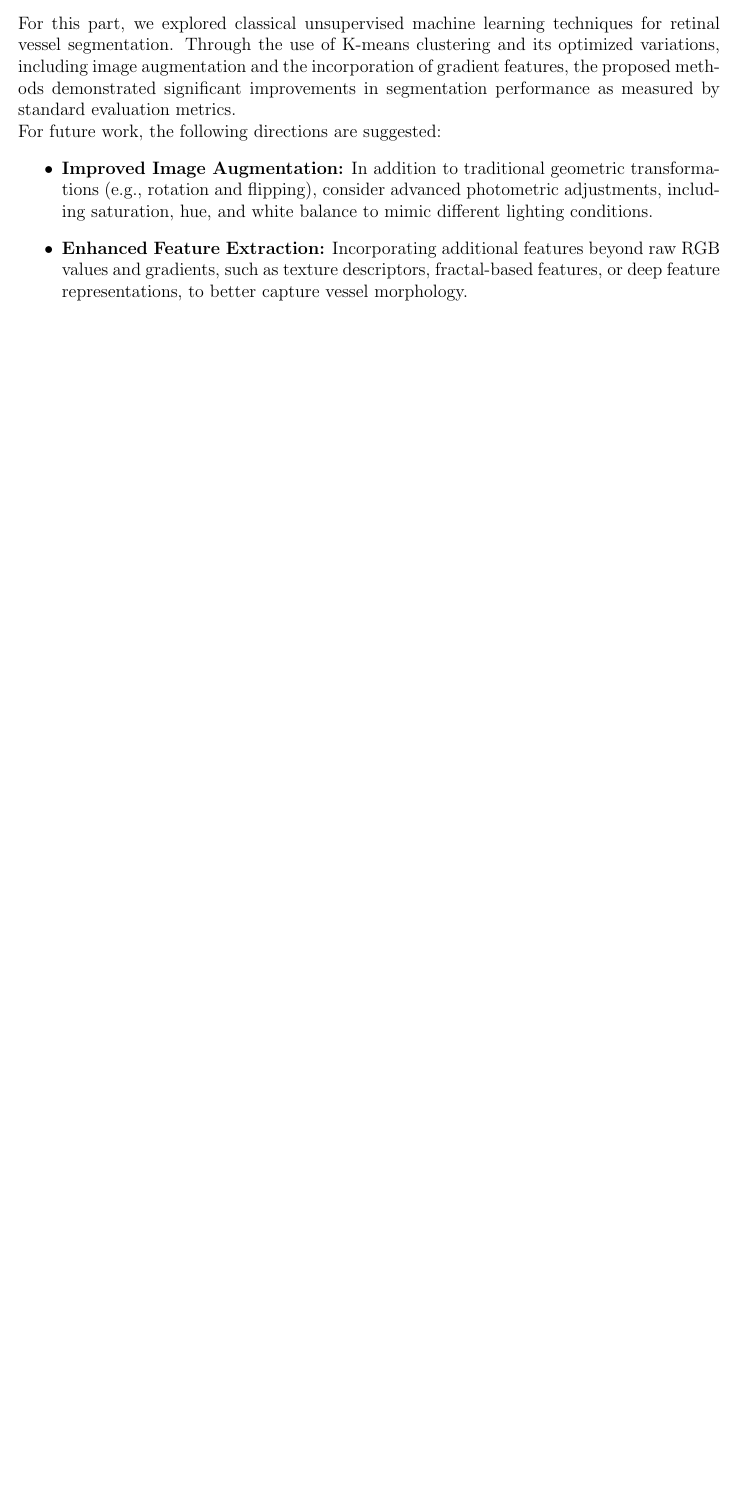
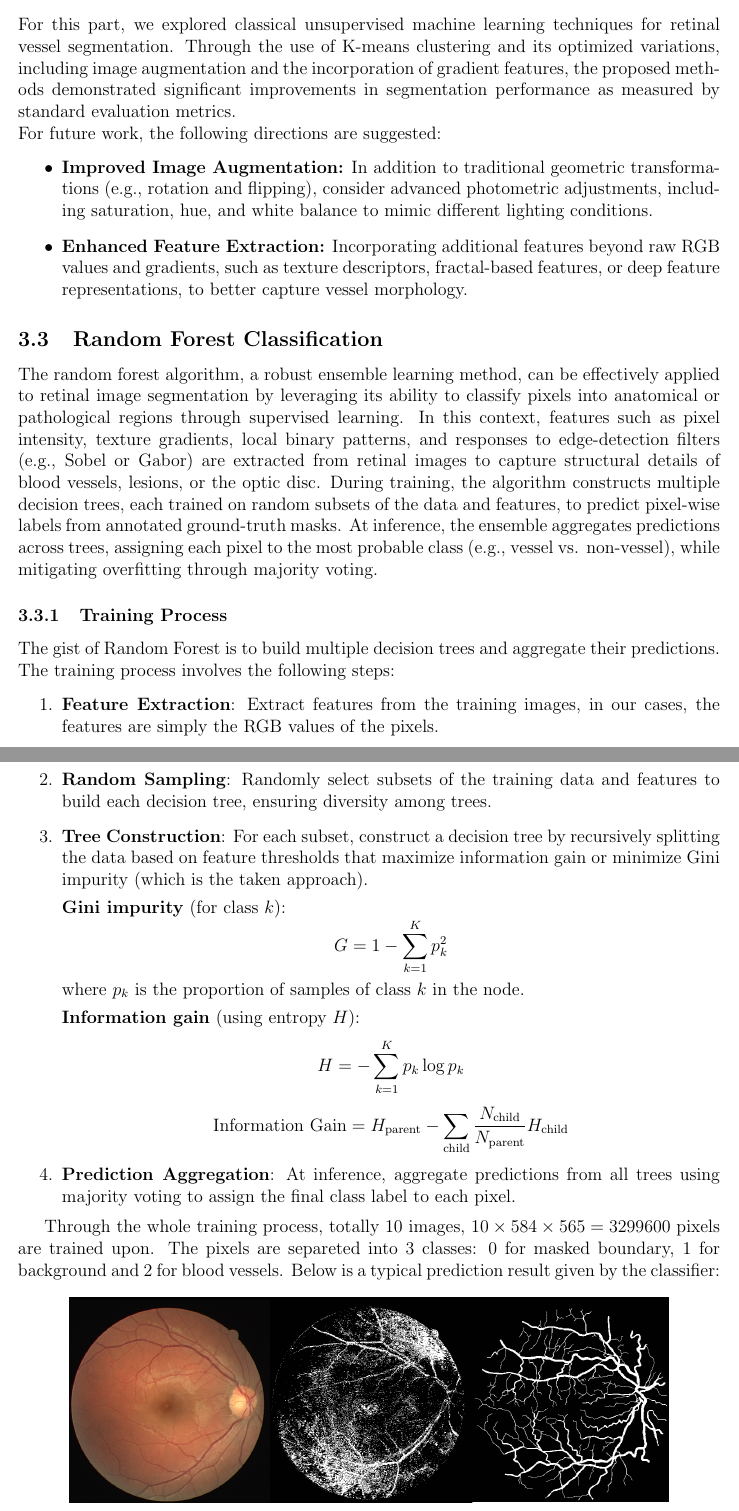
Before and after one commit to WSpaceWang/02620_Final_Project, a LaTeX document (2 Final Report/Final Report.tex): part of page 9 of 9 before the commit and two parts of pages 9 and 10 of 11 after it, the two joined at a grey line, cut so that both start at the same text, the shorter picture padded with empty space. Compiled offline with pdfLaTeX.

Commit message:
jiachengma pdf submission

```diff
--- a/2 Final Report/Final Report.tex
+++ b/2 Final Report/Final Report.tex
@@ -225,3 +228,37 @@ For future work, the following directions are suggested:
 \end{itemize}
 
 
+\subsection{Random Forest Classification}
+The random forest algorithm, a robust ensemble learning method, can be effectively applied to retinal image segmentation by leveraging its ability to classify pixels into anatomical or pathological regions through supervised learning. In this context, features such as pixel intensity, texture gradients, local binary patterns, and responses to edge-detection filters (e.g., Sobel or Gabor) are extracted from retinal images to capture structural details of blood vessels, lesions, or the optic disc. During training, the algorithm constructs multiple decision trees, each trained on random subsets of the data and features, to predict pixel-wise labels from annotated ground-truth masks. At inference, the ensemble aggregates predictions across trees, assigning each pixel to the most probable class (e.g., vessel vs. non-vessel), while mitigating overfitting through majority voting.
+
+\subsubsection{Training Process}
+The gist of Random Forest is to build multiple decision trees and aggregate their predictions. The training process involves the following steps:
+\begin{enumerate}
+    \item \textbf{Feature Extraction}: Extract features from the training images, in our cases, the features are simply the RGB values of the pixels.
+    \item \textbf{Random Sampling}: Randomly select subsets of the training data and features to build each decision tree, ensuring diversity among trees.
+    \item \textbf{Tree Construction}: For each subset, construct a decision tree by recursively splitting the data based on feature thresholds that maximize information gain or minimize Gini impurity (which is the taken approach).
+
+\textbf{Gini impurity} (for class \( k \)):
+\[
+G = 1 - \sum_{k=1}^K p_k^2
+\]
+where \( p_k \) is the proportion of samples of class \( k \) in the node.
+
+\textbf{Information gain} (using entropy \( H \)):
+\[
+H = -\sum_{k=1}^K p_k \log p_k
+\]
+\[
+\text{Information Gain} = H_{\text{parent}} - \sum_{\text{child}} \frac{N_{\text{child}}}{N_{\text{parent}}} H_{\text{child}}
+\]
+
+    \item \textbf{Prediction Aggregation}: At inference, aggregate predictions from all trees using majority voting to assign the final class label to each pixel.
+\end{enumerate}
+
+    Through the whole training process, totally 10 images, \(10 \times 584 \times 565 = 3299600\) pixels are trained upon. The pixels are separeted into 3 classes: 0 for masked boundary, 1 for background and 2 for blood vessels. Below is a typical prediction result given by the classifier:
+
+    \begin{figure}[H]
+        \centering
+            \centering
+            \includegraphics[scale=0.4]{Figures/mjc.png}
+            \caption{1st image is the original image, 2nd image is the manually labeled image for training, 3rd image is the predicted image by the random forest algorithm.}\label{fig:mjct27}
@@ -227,0 +288,2 @@ For future work, the following directions are suggested:
+\begin{itemize}
+    \item \textbf{The limiation of RGB under different Saturation}: Both training and testing images are of different saturation, meaning that the pixels of same RGB value may be in completely different category in different images. This suggests that using only RGB value for classification is vastly insufficient. We can try to use other features such as texture, gradient, etc. to improve the performance. Further more, to make sure localness between pixels is reflected in training, we can consider including the pixel's neighbors's color in the feature set.
```
Also changed, not shown: 2 Final Report/Figures/mjc.png (added), 2 Final Report/Final Report.tex (31 more changed lines).
